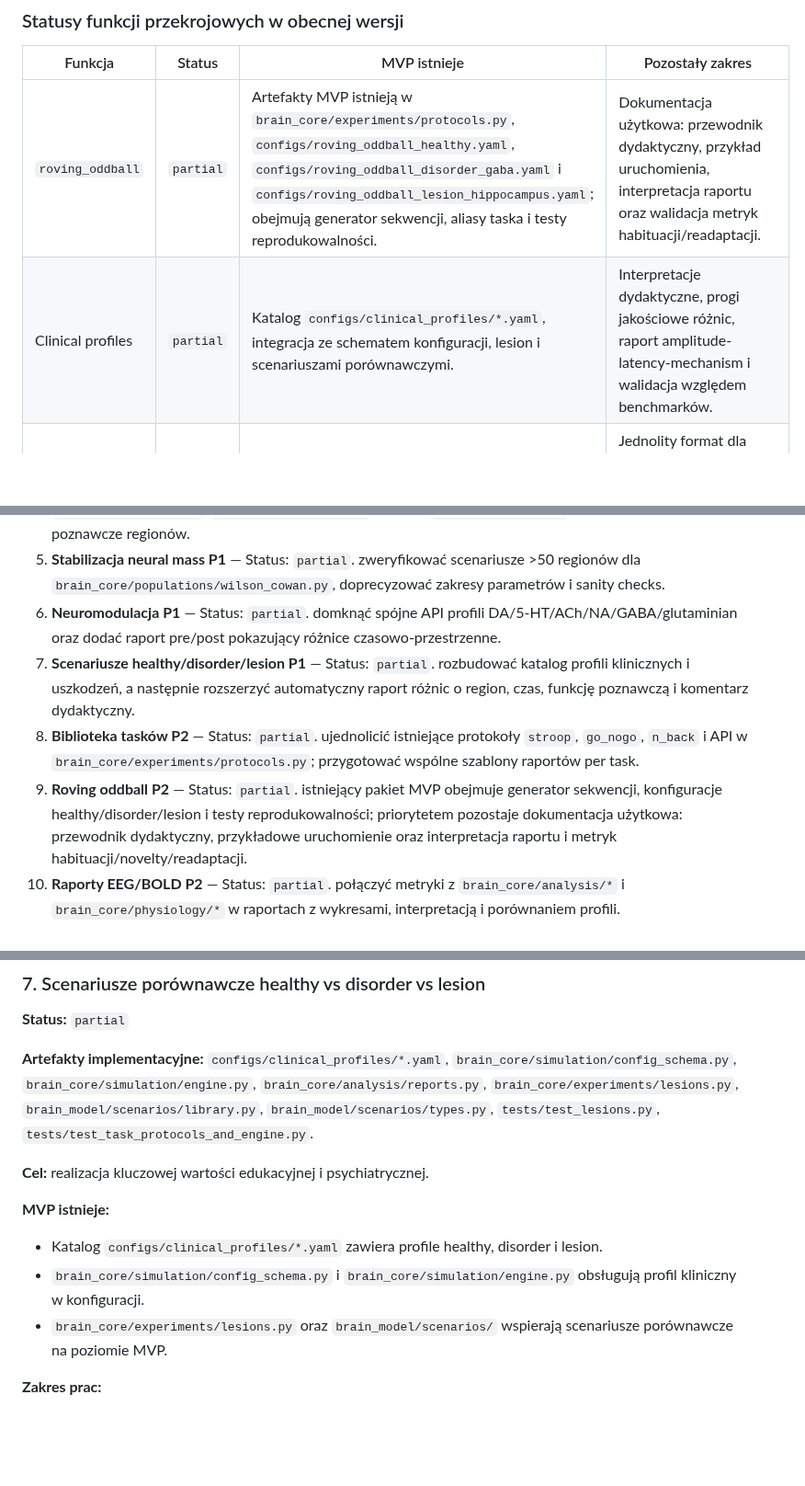
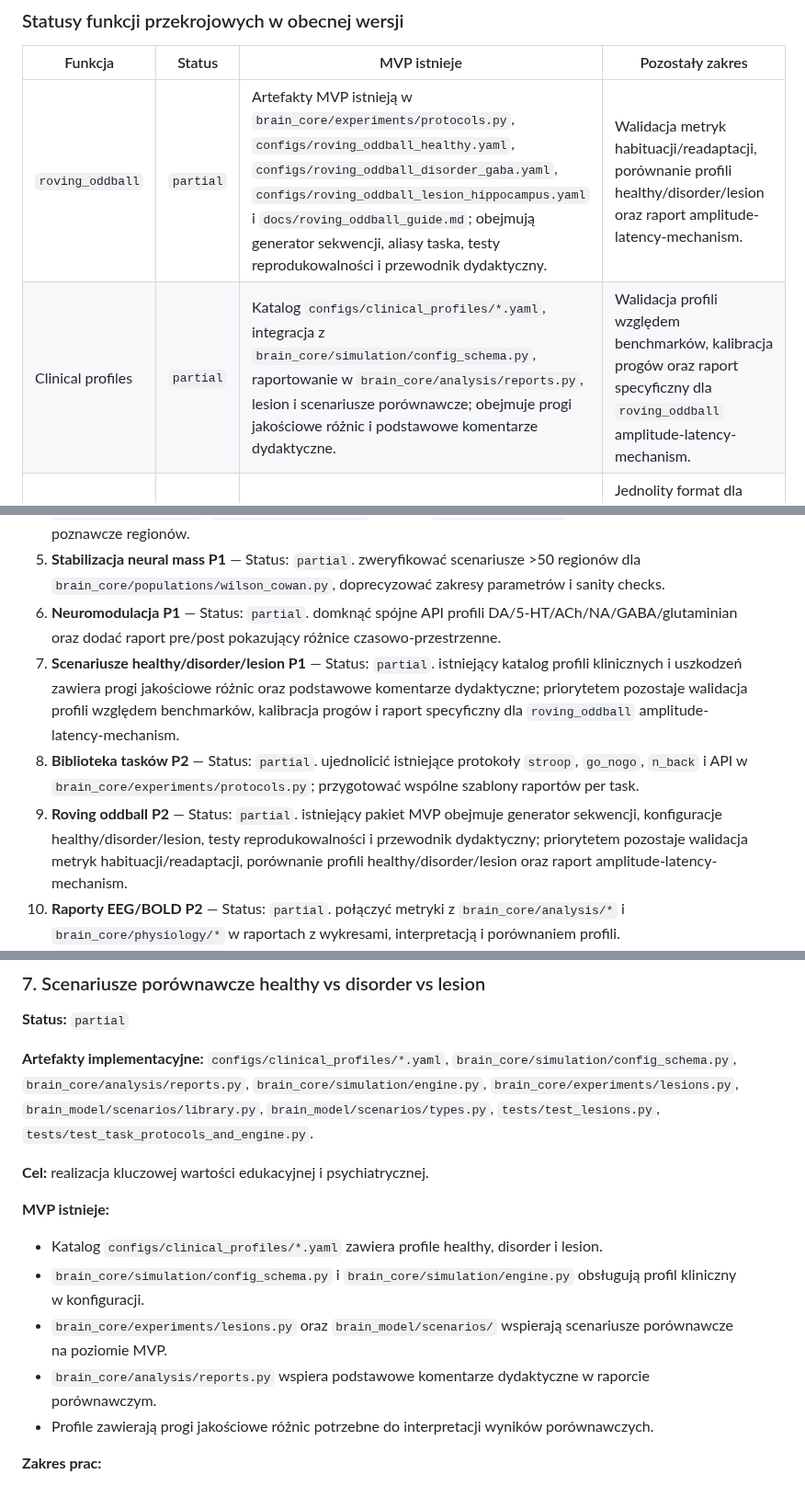
Before and after one commit to MatPomGit/neuro_sim, a Markdown page: BACKLOG.md, 3 parts joined by grey strips. Shown at 92% size. Drawn GitHub-style; blank space fills up the shorter version.

```diff
--- a/BACKLOG.md
+++ b/BACKLOG.md
@@ -33,8 +33,8 @@ Na dzień 2026-06-02 status nie jest prognozą wdrożenia, tylko krótką oceną
 
 | Funkcja | Status | MVP istnieje | Pozostały zakres |
 | --- | --- | --- | --- |
-| `roving_oddball` | `partial` | Artefakty MVP istnieją w `brain_core/experiments/protocols.py`, `configs/roving_oddball_healthy.yaml`, `configs/roving_oddball_disorder_gaba.yaml` i `configs/roving_oddball_lesion_hippocampus.yaml`; obejmują generator sekwencji, aliasy taska i testy reprodukowalności. | Dokumentacja użytkowa: przewodnik dydaktyczny, przykład uruchomienia, interpretacja raportu oraz walidacja metryk habituacji/readaptacji. |
-| Clinical profiles | `partial` | Katalog `configs/clinical_profiles/*.yaml`, integracja ze schematem konfiguracji, lesion i scenariuszami porównawczymi. | Interpretacje dydaktyczne, progi jakościowe różnic, raport amplitude-latency-mechanism i walidacja względem benchmarków. |
+| `roving_oddball` | `partial` | Artefakty MVP istnieją w `brain_core/experiments/protocols.py`, `configs/roving_oddball_healthy.yaml`, `configs/roving_oddball_disorder_gaba.yaml`, `configs/roving_oddball_lesion_hippocampus.yaml` i `docs/roving_oddball_guide.md`; obejmują generator sekwencji, aliasy taska, testy reprodukowalności i przewodnik dydaktyczny. | Walidacja metryk habituacji/readaptacji, porównanie profili healthy/disorder/lesion oraz raport amplitude-latency-mechanism. |
+| Clinical profiles | `partial` | Katalog `configs/clinical_profiles/*.yaml`, integracja z `brain_core/simulation/config_schema.py`, raportowanie w `brain_core/analysis/reports.py`, lesion i scenariusze porównawcze; obejmuje progi jakościowe różnic i podstawowe komentarze dydaktyczne. | Walidacja profili względem benchmarków, kalibracja progów oraz raport specyficzny dla `roving_oddball` amplitude-latency-mechanism. |
 | Timeline | `partial` | `event_timeline` w `brain_core/simulation/events.py` jest integrowany z silnikiem w `brain_core/simulation/engine.py` oraz raportami, a jego działanie weryfikują testy w `tests/test_task_protocols_and_engine.py`. | Jednolity format dla wszystkich symulacji, widok trial-by-trial, filtrowanie zdarzeń, grupowanie per trial, eksport HTML/PDF, linkowanie zdarzeń z wykresami i objaśnienia per profil kliniczny. |
 | Benchmark metadata | `partial` | `data/validation/benchmark_metadata.json` oraz walidacja metadanych w `brain_core/analysis/benchmark_loader.py`. | Jawne kryteria zgodności dla każdego benchmarku, źródła literaturowe/empiryczne i raport wersyjny. |
 | SNN demo | `partial` | `configs/snn_hippocampus_demo.yaml`, adapter NM↔SNN, silnik wieloskalowy i opis demo. | Pełne sprzężenie zwrotne wpływające na trajektorię neural-mass, synchronizacja kroków i backendy NEST/NEURON/Arbor. |
@@ -65,9 +65,9 @@ Poniższa lista zbiera komplet najbliższych prac planowanych na bazie aktualneg
 4. **Konektom z opóźnieniami P1** — Status: `partial`. potwierdzić co najmniej dwa eksperymenty oparte na `brain_core/anatomy/*`, `brain_core/networks/*` i danych `data/connectomes/*`; uzupełnić mapowanie poznawcze regionów.
 5. **Stabilizacja neural mass P1** — Status: `partial`. zweryfikować scenariusze >50 regionów dla `brain_core/populations/wilson_cowan.py`, doprecyzować zakresy parametrów i sanity checks.
 6. **Neuromodulacja P1** — Status: `partial`. domknąć spójne API profili DA/5-HT/ACh/NA/GABA/glutaminian oraz dodać raport pre/post pokazujący różnice czasowo-przestrzenne.
-7. **Scenariusze healthy/disorder/lesion P1** — Status: `partial`. rozbudować katalog profili klinicznych i uszkodzeń, a następnie rozszerzyć automatyczny raport różnic o region, czas, funkcję poznawczą i komentarz dydaktyczny.
+7. **Scenariusze healthy/disorder/lesion P1** — Status: `partial`. istniejący katalog profili klinicznych i uszkodzeń zawiera progi jakościowe różnic oraz podstawowe komentarze dydaktyczne; priorytetem pozostaje walidacja profili względem benchmarków, kalibracja progów i raport specyficzny dla `roving_oddball` amplitude-latency-mechanism.
 8. **Biblioteka tasków P2** — Status: `partial`. ujednolicić istniejące protokoły `stroop`, `go_nogo`, `n_back` i API w `brain_core/experiments/protocols.py`; przygotować wspólne szablony raportów per task.
-9. **Roving oddball P2** — Status: `partial`. istniejący pakiet MVP obejmuje generator sekwencji, konfiguracje healthy/disorder/lesion i testy reprodukowalności; priorytetem pozostaje dokumentacja użytkowa: przewodnik dydaktyczny, przykładowe uruchomienie oraz interpretacja raportu i metryk habituacji/novelty/readaptacji.
+9. **Roving oddball P2** — Status: `partial`. istniejący pakiet MVP obejmuje generator sekwencji, konfiguracje healthy/disorder/lesion, testy reprodukowalności i przewodnik dydaktyczny; priorytetem pozostaje walidacja metryk habituacji/readaptacji, porównanie profili healthy/disorder/lesion oraz raport amplitude-latency-mechanism.
 10. **Raporty EEG/BOLD P2** — Status: `partial`. połączyć metryki z `brain_core/analysis/*` i `brain_core/physiology/*` w raportach z wykresami, interpretacją i porównaniem profili.
 11. **Migracja desktopowego GUI na PySide6 P2** — Status: `partial`. domknąć przejście nowych
     przepływów desktopowych z `tkinter`/`TkAgg` na PySide6/Qt, zachowując
@@ -245,7 +245,7 @@ Poniższa lista zbiera komplet najbliższych prac planowanych na bazie aktualneg
 ### 7. Scenariusze porównawcze healthy vs disorder vs lesion
 **Status:** `partial`
 
-**Artefakty implementacyjne:** `configs/clinical_profiles/*.yaml`, `brain_core/simulation/config_schema.py`, `brain_core/simulation/engine.py`, `brain_core/analysis/reports.py`, `brain_core/experiments/lesions.py`, `brain_model/scenarios/library.py`, `brain_model/scenarios/types.py`, `tests/test_lesions.py`, `tests/test_task_protocols_and_engine.py`.
+**Artefakty implementacyjne:** `configs/clinical_profiles/*.yaml`, `brain_core/simulation/config_schema.py`, `brain_core/analysis/reports.py`, `brain_core/simulation/engine.py`, `brain_core/experiments/lesions.py`, `brain_model/scenarios/library.py`, `brain_model/scenarios/types.py`, `tests/test_lesions.py`, `tests/test_task_protocols_and_engine.py`.
 
 **Cel:** realizacja kluczowej wartości edukacyjnej i psychiatrycznej.
 
@@ -253,6 +253,8 @@ Poniższa lista zbiera komplet najbliższych prac planowanych na bazie aktualneg
 - Katalog `configs/clinical_profiles/*.yaml` zawiera profile healthy, disorder i lesion.
 - `brain_core/simulation/config_schema.py` i `brain_core/simulation/engine.py` obsługują profil kliniczny w konfiguracji.
 - `brain_core/experiments/lesions.py` oraz `brain_model/scenarios/` wspierają scenariusze porównawcze na poziomie MVP.
+- `brain_core/analysis/reports.py` wspiera podstawowe komentarze dydaktyczne w raporcie porównawczym.
+- Profile zawierają progi jakościowe różnic potrzebne do interpretacji wyników porównawczych.
 
 **Zakres prac:**
 - Zestaw profili zaburzeń (np. deficyt dopaminy, dysregulacja GABA, serotonin imbalance).
```
Also changed, not shown: other parts of BACKLOG.md (+15 -15 lines).
